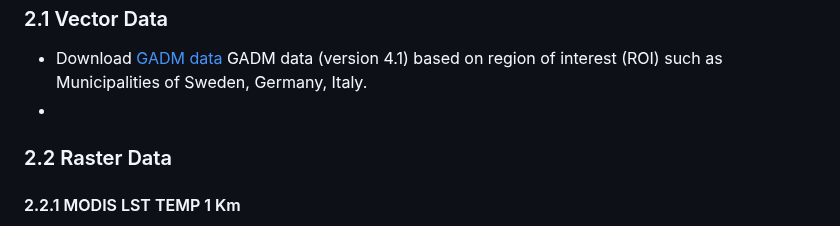
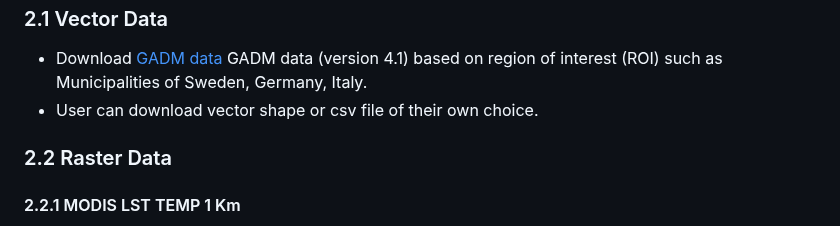
Before and after one commit to aghoshpro/OntoRaster, a Markdown page: README.md, the part around the change. Drawn GitHub-style.

```diff
--- a/README.md
+++ b/README.md
@@ -113,7 +113,7 @@ sudo apt-get install rasdaman
 ## 2. Datasets
 ### 2.1 Vector Data
 * Download [GADM data](https://gadm.org/download_country.html) GADM data (version 4.1) based on region of interest (ROI) such as Municipalities of Sweden, Germany, Italy.
-*
+* User can download vector shape or csv file of their own choice.
 ### 2.2 Raster Data
 #### 2.2.1 MODIS LST TEMP 1 Km
 * World: [Air Temperature](https://psl.noaa.gov/data/gridded/data.UDel_AirT_Precip.html)
```
